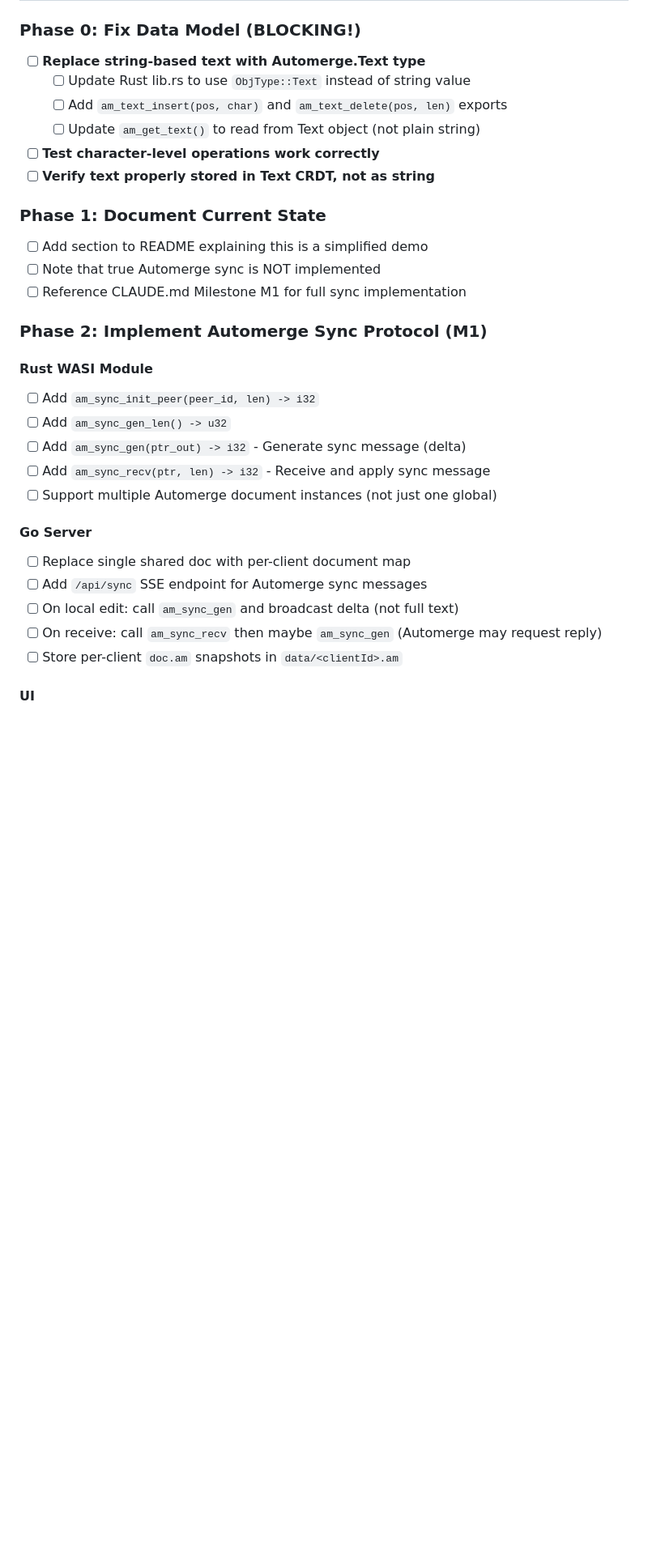
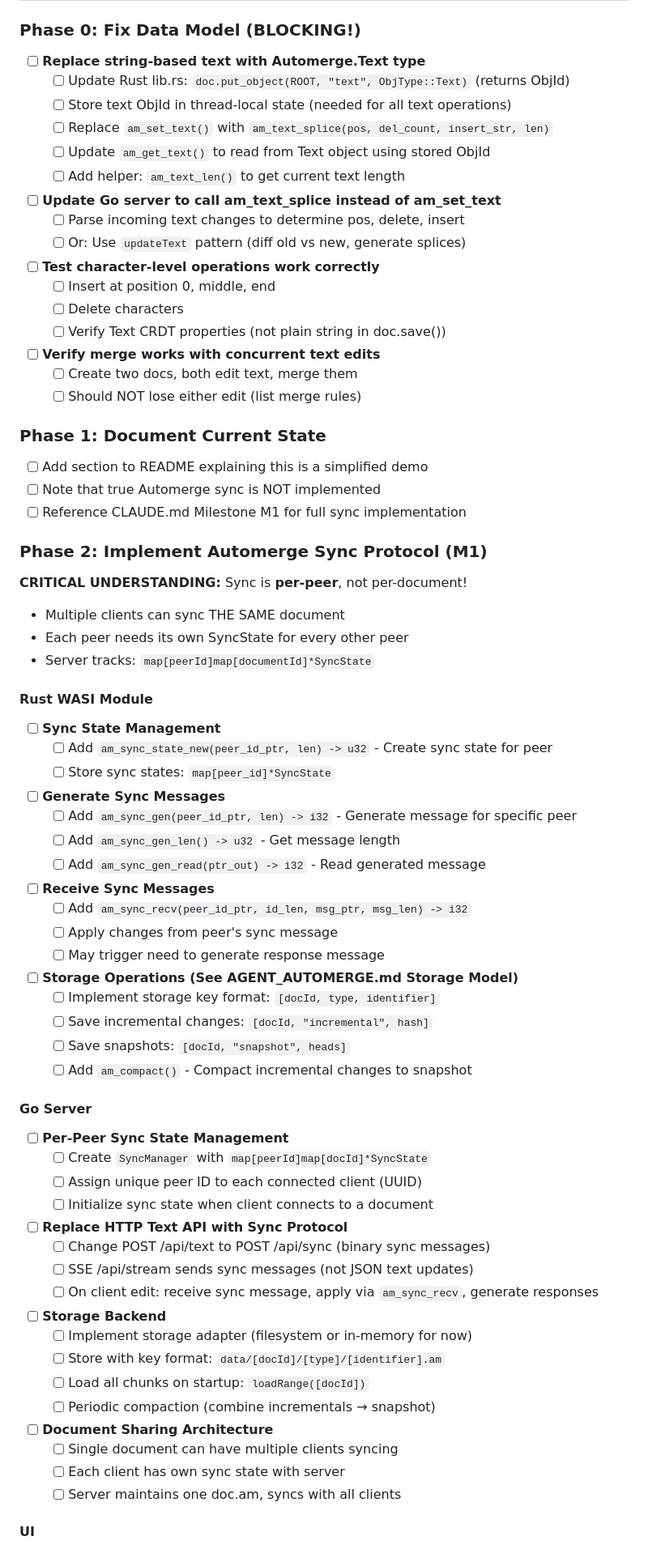
Before and after one commit to joeblew999/automerge-wazero-example, a Markdown page: TODO.md, the part around one of its changes. Shown at 81% size. Rendered like a GitHub page; blank space fills up the shorter version.

```diff
--- a/TODO.md
+++ b/TODO.md
@@ -161,11 +161,21 @@ Automerge documents are JSON-like:
 
 ### Phase 0: Fix Data Model (BLOCKING!)
 - [ ] **Replace string-based text with Automerge.Text type**
-  - [ ] Update Rust lib.rs to use `ObjType::Text` instead of string value
-  - [ ] Add `am_text_insert(pos, char)` and `am_text_delete(pos, len)` exports
-  - [ ] Update `am_get_text()` to read from Text object (not plain string)
+  - [ ] Update Rust lib.rs: `doc.put_object(ROOT, "text", ObjType::Text)` (returns ObjId)
+  - [ ] Store text ObjId in thread-local state (needed for all text operations)
+  - [ ] Replace `am_set_text()` with `am_text_splice(pos, del_count, insert_str, len)`
+  - [ ] Update `am_get_text()` to read from Text object using stored ObjId
+  - [ ] Add helper: `am_text_len()` to get current text length
+- [ ] **Update Go server to call am_text_splice instead of am_set_text**
+  - [ ] Parse incoming text changes to determine pos, delete, insert
+  - [ ] Or: Use `updateText` pattern (diff old vs new, generate splices)
 - [ ] **Test character-level operations work correctly**
-- [ ] **Verify text properly stored in Text CRDT, not as string**
+  - [ ] Insert at position 0, middle, end
+  - [ ] Delete characters
+  - [ ] Verify Text CRDT properties (not plain string in doc.save())
+- [ ] **Verify merge works with concurrent text edits**
+  - [ ] Create two docs, both edit text, merge them
+  - [ ] Should NOT lose either edit (list merge rules)
 
 ### Phase 1: Document Current State
 - [ ] Add section to README explaining this is a simplified demo
@@ -174,19 +184,47 @@ Automerge documents are JSON-like:
 
 ### Phase 2: Implement Automerge Sync Protocol (M1)
 
+**CRITICAL UNDERSTANDING:** Sync is **per-peer**, not per-document!
+- Multiple clients can sync THE SAME document
+- Each peer needs its own SyncState for every other peer
+- Server tracks: `map[peerId]map[documentId]*SyncState`
+
 #### Rust WASI Module
-- [ ] Add `am_sync_init_peer(peer_id, len) -> i32`
-- [ ] Add `am_sync_gen_len() -> u32`
-- [ ] Add `am_sync_gen(ptr_out) -> i32` - Generate sync message (delta)
-- [ ] Add `am_sync_recv(ptr, len) -> i32` - Receive and apply sync message
-- [ ] Support multiple Automerge document instances (not just one global)
+- [ ] **Sync State Management**
+  - [ ] Add `am_sync_state_new(peer_id_ptr, len) -> u32` - Create sync state for peer
+  - [ ] Store sync states: `map[peer_id]*SyncState`
+- [ ] **Generate Sync Messages**
+  - [ ] Add `am_sync_gen(peer_id_ptr, len) -> i32` - Generate message for specific peer
+  - [ ] Add `am_sync_gen_len() -> u32` - Get message length
+  - [ ] Add `am_sync_gen_read(ptr_out) -> i32` - Read generated message
+- [ ] **Receive Sync Messages**
+  - [ ] Add `am_sync_recv(peer_id_ptr, id_len, msg_ptr, msg_len) -> i32`
+  - [ ] Apply changes from peer's sync message
+  - [ ] May trigger need to generate response message
+- [ ] **Storage Operations (See AGENT_AUTOMERGE.md Storage Model)**
+  - [ ] Implement storage key format: `[docId, type, identifier]`
+  - [ ] Save incremental changes: `[docId, "incremental", hash]`
+  - [ ] Save snapshots: `[docId, "snapshot", heads]`
+  - [ ] Add `am_compact()` - Compact incremental changes to snapshot
 
 #### Go Server
-- [ ] Replace single shared doc with per-client document map
-- [ ] Add `/api/sync` SSE endpoint for Automerge sync messages
-- [ ] On local edit: call `am_sync_gen` and broadcast delta (not full text)
-- [ ] On receive: call `am_sync_recv` then maybe `am_sync_gen` (Automerge may request reply)
-- [ ] Store per-client `doc.am` snapshots in `data/<clientId>.am`
+- [ ] **Per-Peer Sync State Management**
+  - [ ] Create `SyncManager` with `map[peerId]map[docId]*SyncState`
+  - [ ] Assign unique peer ID to each connected client (UUID)
+  - [ ] Initialize sync state when client connects to a document
+- [ ] **Replace HTTP Text API with Sync Protocol**
+  - [ ] Change POST /api/text to POST /api/sync (binary sync messages)
+  - [ ] SSE /api/stream sends sync messages (not JSON text updates)
+  - [ ] On client edit: receive sync message, apply via `am_sync_recv`, generate responses
+- [ ] **Storage Backend**
+  - [ ] Implement storage adapter (filesystem or in-memory for now)
+  - [ ] Store with key format: `data/[docId]/[type]/[identifier].am`
+  - [ ] Load all chunks on startup: `loadRange([docId])`
+  - [ ] Periodic compaction (combine incrementals → snapshot)
+- [ ] **Document Sharing Architecture**
+  - [ ] Single document can have multiple clients syncing
+  - [ ] Each client has own sync state with server
+  - [ ] Server maintains one doc.am, syncs with all clients
 
 #### UI
 - [ ] Replace POST /api/text with Automerge sync message exchange
```
Also changed, not shown: other parts of TODO.md (+82 -17 lines).
